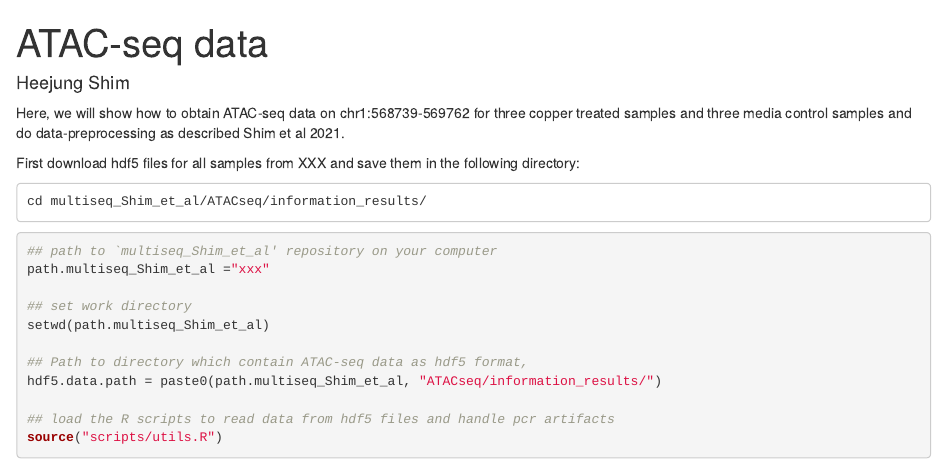
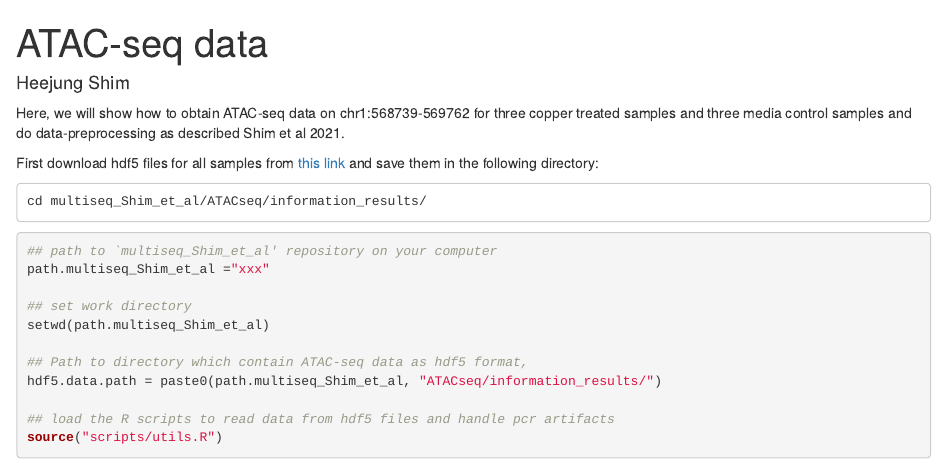
Before and after one commit to heejungshim/multiseq_Shim_et_al, an R Markdown document (scripts/ATAC-seq.Rmd): the page in a window 1100 px wide, from its top. Rendered offline with R 4.5, knitr and Pandoc, with nearby package versions; some code elsewhere in the file could not run offline.

Commit message:
add a link to data

````diff
--- a/scripts/ATAC-seq.Rmd
+++ b/scripts/ATAC-seq.Rmd
@@ -6,7 +6,7 @@ output: html_document
 
 Here, we will show how to obtain ATAC-seq data on chr1:568739-569762 for three copper treated samples and three media control samples and do data-preprocessing as described Shim et al 2021.
 
-First download hdf5 files for all samples from XXX and save them in the following directory:
+First download hdf5 files for all samples from [this link](https://melbourne.figshare.com/articles/dataset/ATAC-seq_data_from_Shim_et_al_2021/14748480) and save them in the following directory:
 ```{}
 cd multiseq_Shim_et_al/ATACseq/information_results/
 ```
````
Also changed, not shown: README.md.
